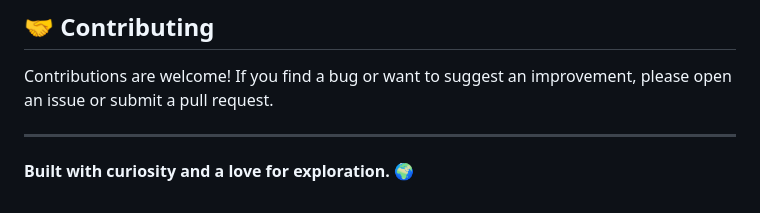
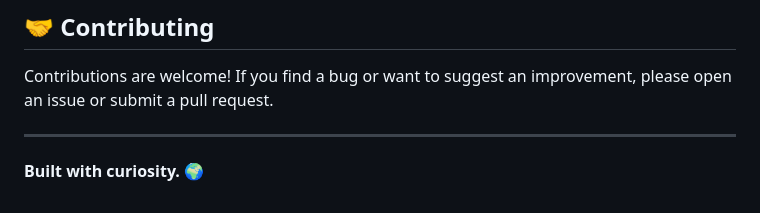
Before and after one commit to R21cF/world_info_book, a Markdown page: README.md, the part around the change. Drawn GitHub-style.

Commit message:
Shorten the closing statement in README

```diff
--- a/README.md
+++ b/README.md
@@ -177,4 +177,4 @@ Contributions are welcome! If you find a bug or want to suggest an improvement,
 
 ---
 
-**Built with curiosity and a love for exploration.** 🌍
+**Built with curiosity.** 🌍
```
